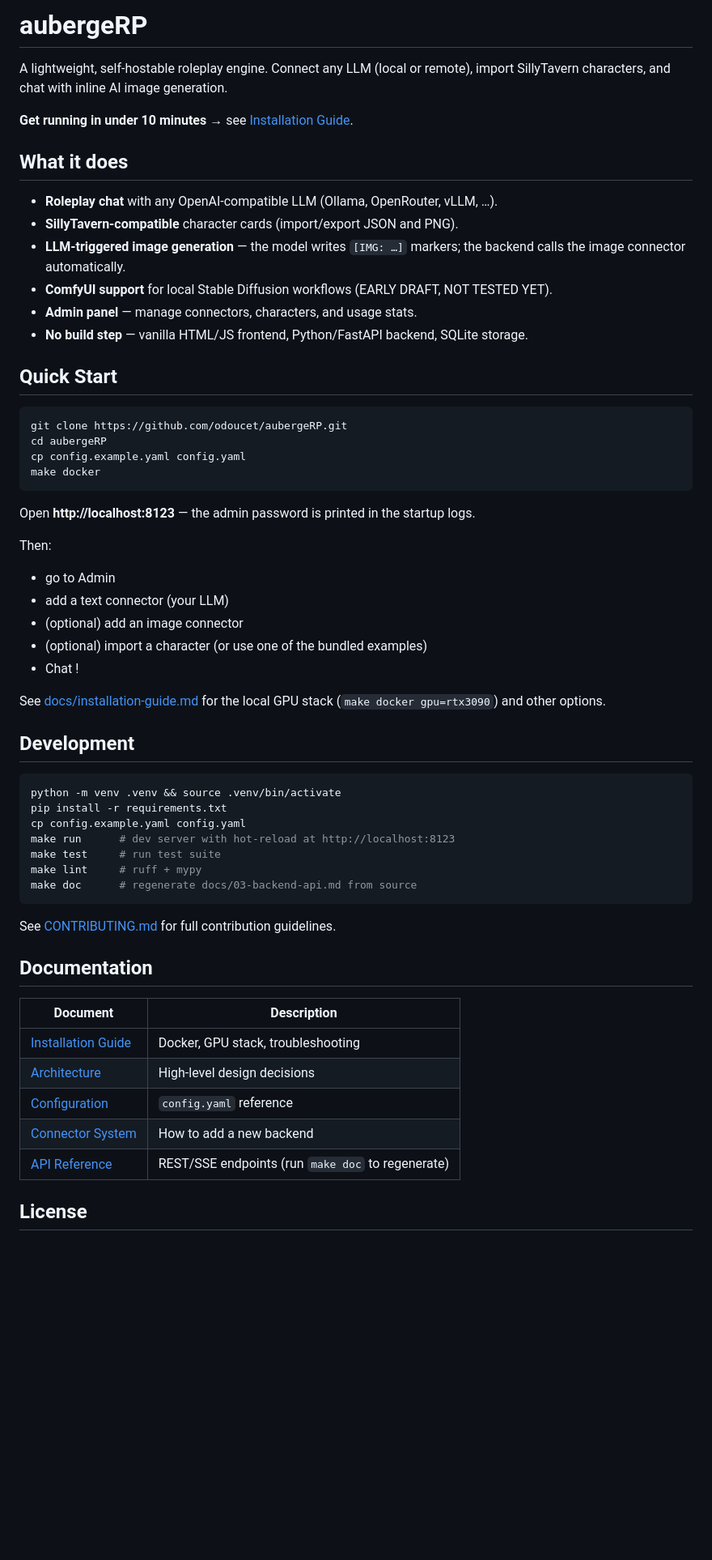
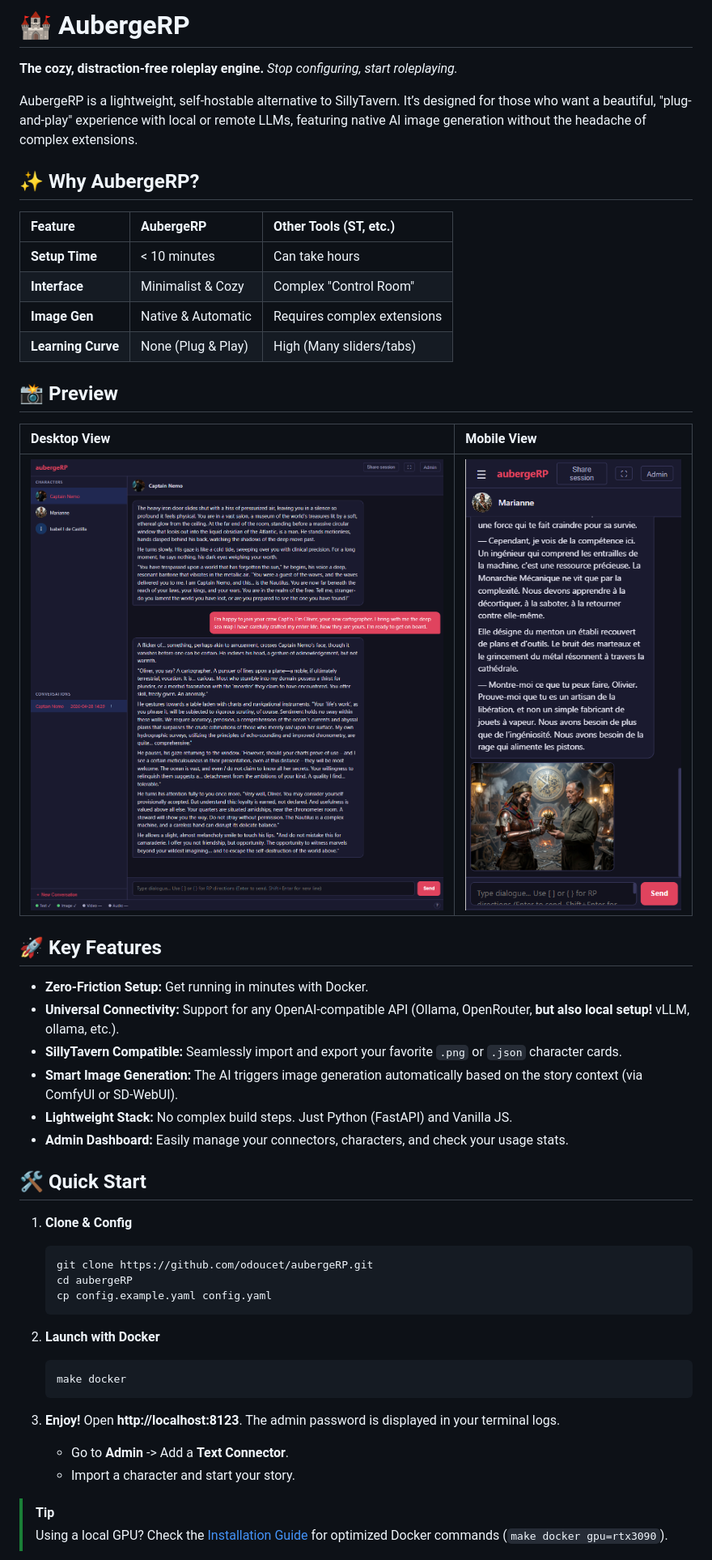
Before and after one commit to odoucet/aubergeRP, a Markdown page: README.md, the part around the change printed below. Shown: that part at 81% size. Drawn GitHub-style; pictures changed too: docs/img/desktop-main.png (added), docs/img/mobile-view.png (added); blank space fills up the shorter version.

Commit message:
Refactor code structure for improved readability and maintainability

````diff
--- a/README.md
+++ b/README.md
@@ -1,61 +1,54 @@
-# aubergeRP
+# 🏰 AubergeRP
 
-A lightweight, self-hostable roleplay engine. Connect any LLM (local or remote), import SillyTavern characters, and chat with inline AI image generation.
+**The cozy, distraction-free roleplay engine.** *Stop configuring, start roleplaying.*
 
-**Get running in under 10 minutes** → see [Installation Guide](docs/installation-guide.md).
+AubergeRP is a lightweight, self-hostable alternative to SillyTavern. It’s designed for those who want a beautiful, "plug-and-play" experience with local or remote LLMs, featuring native AI image generation without the headache of complex extensions.
 
-## What it does
+## ✨ Why AubergeRP?
 
-- **Roleplay chat** with any OpenAI-compatible LLM (Ollama, OpenRouter, vLLM, …).
-- **SillyTavern-compatible** character cards (import/export JSON and PNG).
-- **LLM-triggered image generation** — the model writes `[IMG: …]` markers; the backend calls the image connector automatically.
-- **ComfyUI support** for local Stable Diffusion workflows (EARLY DRAFT, NOT TESTED YET).
-- **Admin panel** — manage connectors, characters, and usage stats.
-- **No build step** — vanilla HTML/JS frontend, Python/FastAPI backend, SQLite storage.
+| Feature            | AubergeRP          | Other Tools (ST, etc.)      |
+| :---               | :---               | :---                        |
+| **Setup Time**     | < 10 minutes       | Can take hours              |
+| **Interface**      | Minimalist & Cozy  | Complex "Control Room"      |
+| **Image Gen**      | Native & Automatic | Requires complex extensions |
+| **Learning Curve** | None (Plug & Play) | High (Many sliders/tabs)    |
 
-## Quick Start
+## 📸 Preview
 
-```bash
-git clone https://github.com/odoucet/aubergeRP.git
-cd aubergeRP
-cp config.example.yaml config.yaml
-make docker
-```
+| Desktop View | Mobile View |
+| :---         | :--- |
+| ![Desktop Screenshot](docs/img/desktop-main.png) | ![Mobile Screenshot](docs/img/mobile-view.png) |
 
-Open **http://localhost:8123** — the admin password is printed in the startup logs.
 
-Then:
- * go to Admin
- * add a text connector (your LLM)
- * (optional) add an image connector
- * (optional) import a character (or use one of the bundled examples)
- * Chat !
+## 🚀 Key Features
 
-See [docs/installation-guide.md](docs/installation-guide.md) for the local GPU stack (`make docker gpu=rtx3090`) and other options.
+* **Zero-Friction Setup:** Get running in minutes with Docker.
+* **Universal Connectivity:** Support for any OpenAI-compatible API (Ollama, OpenRouter, **but also local setup!** vLLM, ollama, etc.).
+* **SillyTavern Compatible:** Seamlessly import and export your favorite `.png` or `.json` character cards.
+* **Smart Image Generation:** The AI triggers image generation automatically based on the story context (via ComfyUI or SD-WebUI).
+* **Lightweight Stack:** No complex build steps. Just Python (FastAPI) and Vanilla JS.
+* **Admin Dashboard:** Easily manage your connectors, characters, and check your usage stats.
 
-## Development
 
-```bash
-python -m venv .venv && source .venv/bin/activate
-pip install -r requirements.txt
-cp config.example.yaml config.yaml
-make run      # dev server with hot-reload at http://localhost:8123
-make test     # run test suite
-make lint     # ruff + mypy
-make doc      # regenerate docs/03-backend-api.md from source
-```
+## 🛠 Quick Start
 
-See [CONTRIBUTING.md](CONTRIBUTING.md) for full contribution guidelines.
+1. **Clone & Config**
+   ```bash
+   git clone https://github.com/odoucet/aubergeRP.git
+   cd aubergeRP
+   cp config.example.yaml config.yaml
+   ```
 
-## Documentation
+2. **Launch with Docker**
+   ```bash
+   make docker
+   ```
 
-| Document | Description |
-|---|---|
-| [Installation Guide](docs/installation-guide.md) | Docker, GPU stack, troubleshooting |
-| [Architecture](docs/00-architecture-overview.md) | High-level design decisions |
-| [Configuration](docs/09-configuration-and-setup.md) | `config.yaml` reference |
-| [Connector System](docs/06-connector-system.md) | How to add a new backend |
-| [API Reference](docs/03-backend-api.md) | REST/SSE endpoints (run `make doc` to regenerate) |
+3. **Enjoy!**
+   Open **http://localhost:8123**. The admin password is displayed in your terminal logs.
+   * Go to **Admin** -> Add a **Text Connector**.
+   * Import a character and start your story.
 
-## License
+> [!TIP]
+> Using a local GPU? Check the [Installation Guide](docs/installation-guide.md) for optimized Docker commands (`make docker gpu=rtx3090`).
 
````
Also changed, not shown: other parts of README.md (+18 -1 lines).
